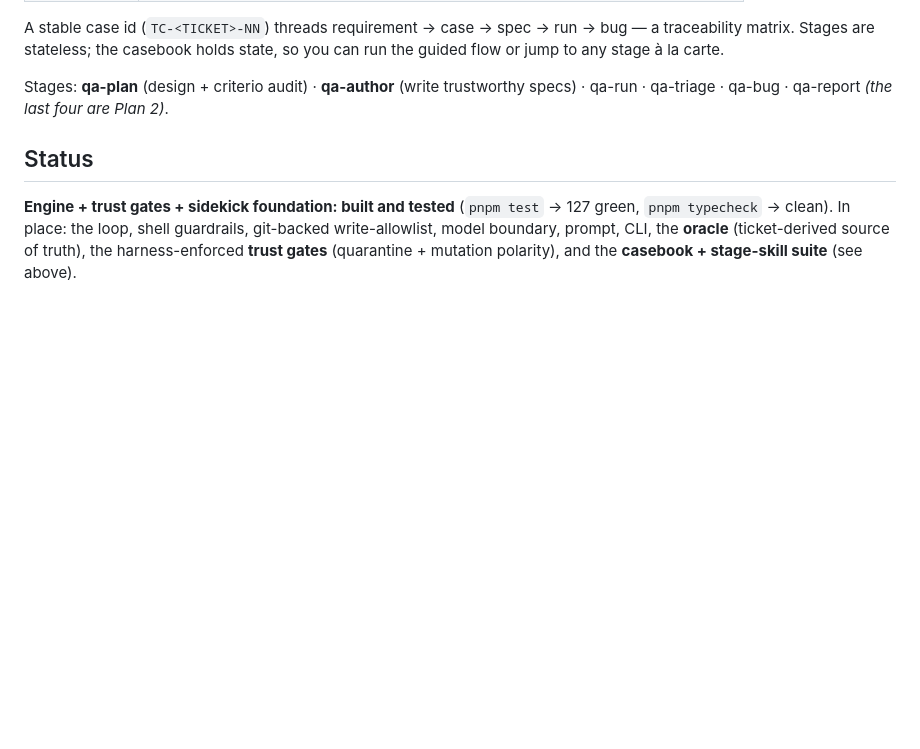
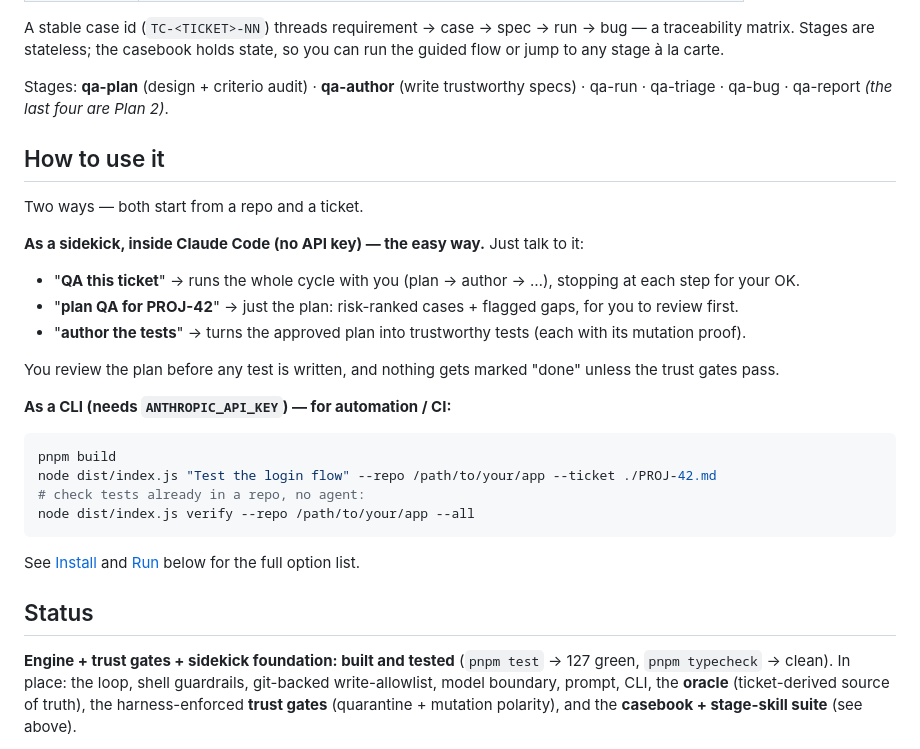
Before and after one commit to SHAPANESE/qaSomething, a Markdown page: README.md, the part around the change. Rendered like a GitHub page; blank space fills up the shorter version.

Commit message:
docs: add a simple 'How to use it' section (sidekick + CLI)

````diff
--- a/README.md
+++ b/README.md
@@ -47,6 +47,33 @@ run the guided flow or jump to any stage à la carte.
 
 Stages: **qa-plan** (design + criterio audit) · **qa-author** (write trustworthy
 specs) · qa-run · qa-triage · qa-bug · qa-report _(the last four are Plan 2)_.
+
+## How to use it
+
+Two ways — both start from a repo and a ticket.
+
+**As a sidekick, inside Claude Code (no API key) — the easy way.** Just talk to it:
+
+- "**QA this ticket**" → runs the whole cycle with you (plan → author → …), stopping at
+  each step for your OK.
+- "**plan QA for PROJ-42**" → just the plan: risk-ranked cases + flagged gaps, for you
+  to review first.
+- "**author the tests**" → turns the approved plan into trustworthy tests (each with
+  its mutation proof).
+
+You review the plan before any test is written, and nothing gets marked "done" unless
+the trust gates pass.
+
+**As a CLI (needs `ANTHROPIC_API_KEY`) — for automation / CI:**
+
+```bash
+pnpm build
+node dist/index.js "Test the login flow" --repo /path/to/your/app --ticket ./PROJ-42.md
+# check tests already in a repo, no agent:
+node dist/index.js verify --repo /path/to/your/app --all
+```
+
+See [Install](#install) and [Run](#run) below for the full option list.
 
 ## Status
 
````
